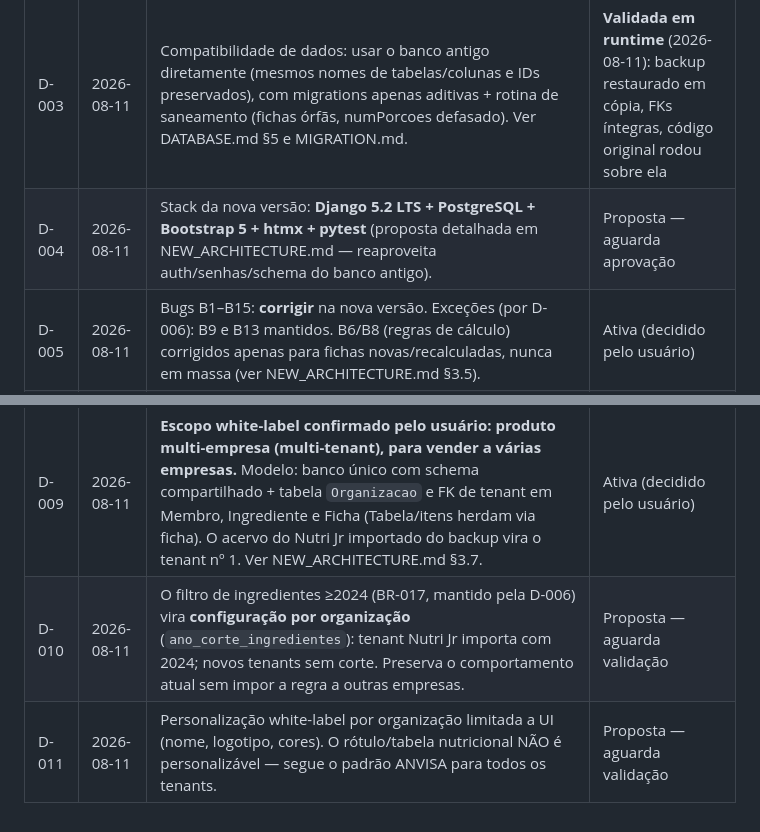
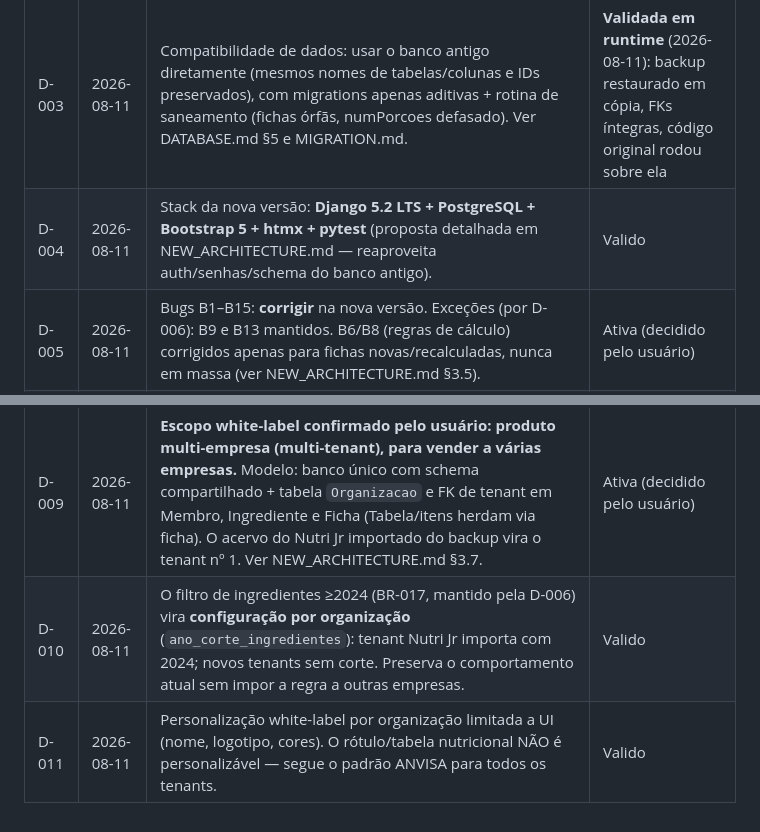
Before and after one commit to PedroFallerAutojun/White-Label-Nutri, a Markdown page: docs/DECISIONS.md, 2 parts joined by grey strips. Drawn GitHub-style.

Commit message:
Atualizar o DECISIONS.md

```diff
--- a/docs/DECISIONS.md
+++ b/docs/DECISIONS.md
@@ -5,11 +5,11 @@
 | D-001 | 2026-08-11 | O repositório original `Nutri_Jr` é somente fonte de engenharia reversa; nenhuma alteração será feita nele. Toda a nova implementação vive em `White-Label-Nutri`. | Ativa |
 | D-002 | 2026-08-11 | O backup `BackupNutriJR` nunca é modificado; qualquer análise/restauração usa cópias. Restauração requer PostgreSQL 17+. | Ativa |
 | D-003 | 2026-08-11 | Compatibilidade de dados: usar o banco antigo diretamente (mesmos nomes de tabelas/colunas e IDs preservados), com migrations apenas aditivas + rotina de saneamento (fichas órfãs, numPorcoes defasado). Ver DATABASE.md §5 e MIGRATION.md. | **Validada em runtime** (2026-08-11): backup restaurado em cópia, FKs íntegras, código original rodou sobre ela |
-| D-004 | 2026-08-11 | Stack da nova versão: **Django 5.2 LTS + PostgreSQL + Bootstrap 5 + htmx + pytest** (proposta detalhada em NEW_ARCHITECTURE.md — reaproveita auth/senhas/schema do banco antigo). | Proposta — aguarda aprovação |
+| D-004 | 2026-08-11 | Stack da nova versão: **Django 5.2 LTS + PostgreSQL + Bootstrap 5 + htmx + pytest** (proposta detalhada em NEW_ARCHITECTURE.md — reaproveita auth/senhas/schema do banco antigo). | Valido |
 | D-005 | 2026-08-11 | Bugs B1–B15: **corrigir** na nova versão. Exceções (por D-006): B9 e B13 mantidos. B6/B8 (regras de cálculo) corrigidos apenas para fichas novas/recalculadas, nunca em massa (ver NEW_ARCHITECTURE.md §3.5). | Ativa (decidido pelo usuário) |
 | D-006 | 2026-08-11 | **Manter** comportamentos: filtro de ingredientes ≥2024 (BR-017), %VD de selênio 11 mg (B9), sem recálculo retroativo ao editar ingrediente (B13). Item "escopo" substituído pela D-009. | Ativa (decidido pelo usuário) |
 | D-007 | 2026-08-11 | Valores persistidos de `fichas_tabela` são a fonte de verdade histórica (rótulos emitidos): a importação NÃO recalcula tabelas existentes. Motivo: recalcular diverge em 45/50 fichas testadas (ingredientes/regras mudaram após a última edição). | Ativa |
 | D-008 | 2026-08-11 | Paridade é verificada contra o golden dataset `tests/golden/golden_fichax.json.gz` (1.557 fichas, gerado do código ORIGINAL sobre o backup). Meta: reprodução idêntica, exceto bugs corrigidos com registro. | Ativa |
 | D-009 | 2026-08-11 | **Escopo white-label confirmado pelo usuário: produto multi-empresa (multi-tenant), para vender a várias empresas.** Modelo: banco único com schema compartilhado + tabela `Organizacao` e FK de tenant em Membro, Ingrediente e Ficha (Tabela/itens herdam via ficha). O acervo do Nutri Jr importado do backup vira o tenant nº 1. Ver NEW_ARCHITECTURE.md §3.7. | Ativa (decidido pelo usuário) |
-| D-010 | 2026-08-11 | O filtro de ingredientes ≥2024 (BR-017, mantido pela D-006) vira **configuração por organização** (`ano_corte_ingredientes`): tenant Nutri Jr importa com 2024; novos tenants sem corte. Preserva o comportamento atual sem impor a regra a outras empresas. | Proposta — aguarda validação |
-| D-011 | 2026-08-11 | Personalização white-label por organização limitada a UI (nome, logotipo, cores). O rótulo/tabela nutricional NÃO é personalizável — segue o padrão ANVISA para todos os tenants. | Proposta — aguarda validação |
+| D-010 | 2026-08-11 | O filtro de ingredientes ≥2024 (BR-017, mantido pela D-006) vira **configuração por organização** (`ano_corte_ingredientes`): tenant Nutri Jr importa com 2024; novos tenants sem corte. Preserva o comportamento atual sem impor a regra a outras empresas. | Valido |
+| D-011 | 2026-08-11 | Personalização white-label por organização limitada a UI (nome, logotipo, cores). O rótulo/tabela nutricional NÃO é personalizável — segue o padrão ANVISA para todos os tenants. | Valido |
```
